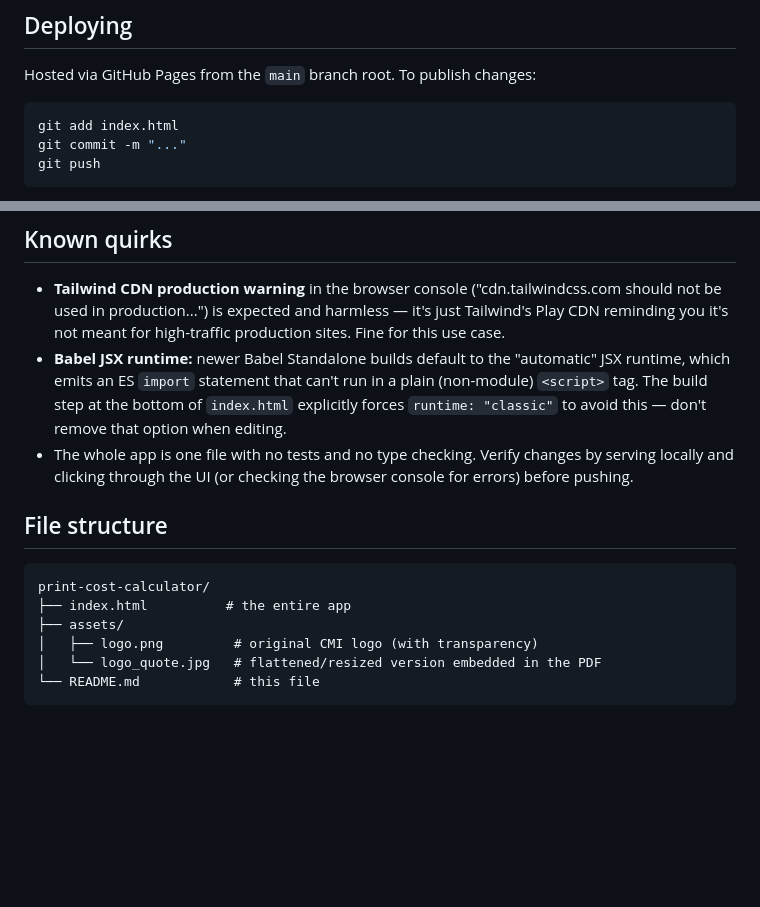
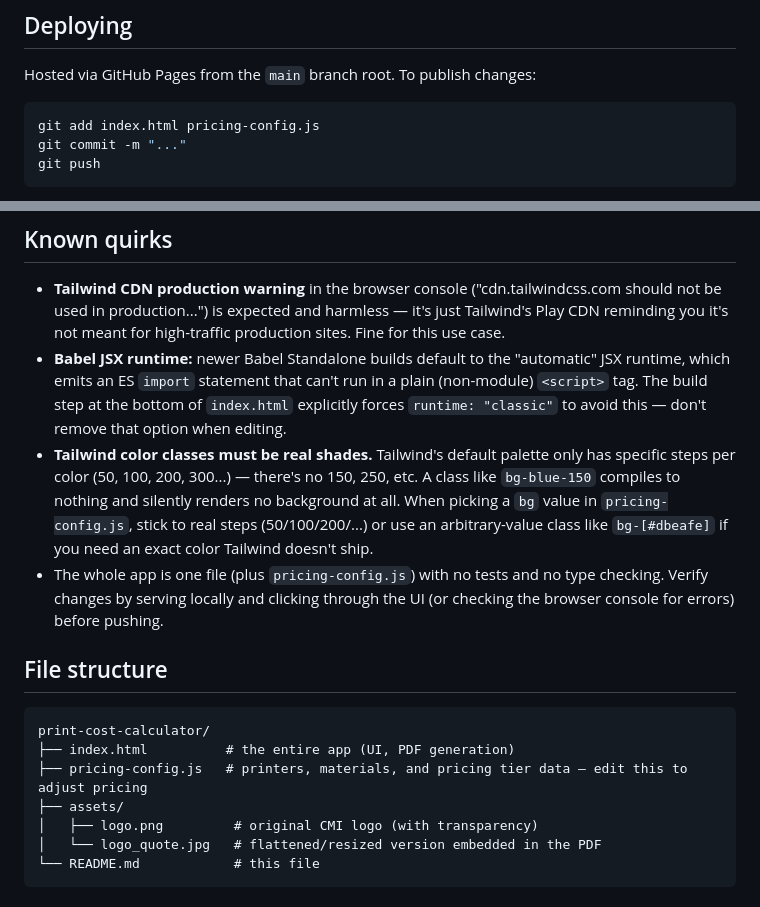
Before and after one commit to koljaklug/print-cost-calculator, a Markdown page: README.md, 2 parts joined by grey strips. GitHub-like rendering; blank space fills up the shorter version.

````diff
--- a/README.md
+++ b/README.md
@@ -90,7 +100,7 @@ Then open `http://localhost:8080`.
 Hosted via GitHub Pages from the `main` branch root. To publish changes:
 
 ```bash
-git add index.html
+git add index.html pricing-config.js
 git commit -m "..."
 git push
 ```
@@ -103,13 +113,15 @@ GitHub Pages rebuilds automatically (usually within 1–2 minutes) at https://ko
 
 - **Tailwind CDN production warning** in the browser console ("cdn.tailwindcss.com should not be used in production...") is expected and harmless — it's just Tailwind's Play CDN reminding you it's not meant for high-traffic production sites. Fine for this use case.
 - **Babel JSX runtime:** newer Babel Standalone builds default to the "automatic" JSX runtime, which emits an ES `import` statement that can't run in a plain (non-module) `<script>` tag. The build step at the bottom of `index.html` explicitly forces `runtime: "classic"` to avoid this — don't remove that option when editing.
-- The whole app is one file with no tests and no type checking. Verify changes by serving locally and clicking through the UI (or checking the browser console for errors) before pushing.
+- **Tailwind color classes must be real shades.** Tailwind's default palette only has specific steps per color (50, 100, 200, 300...) — there's no 150, 250, etc. A class like `bg-blue-150` compiles to nothing and silently renders no background at all. When picking a `bg` value in `pricing-config.js`, stick to real steps (50/100/200/...) or use an arbitrary-value class like `bg-[#dbeafe]` if you need an exact color Tailwind doesn't ship.
+- The whole app is one file (plus `pricing-config.js`) with no tests and no type checking. Verify changes by serving locally and clicking through the UI (or checking the browser console for errors) before pushing.
 
 ## File structure
 
 ```
 print-cost-calculator/
-├── index.html          # the entire app
+├── index.html          # the entire app (UI, PDF generation)
+├── pricing-config.js   # printers, materials, and pricing tier data — edit this to adjust pricing
 ├── assets/
 │   ├── logo.png         # original CMI logo (with transparency)
 │   └── logo_quote.jpg   # flattened/resized version embedded in the PDF
````
Also changed, not shown: other parts of README.md (+21 -11 lines).
